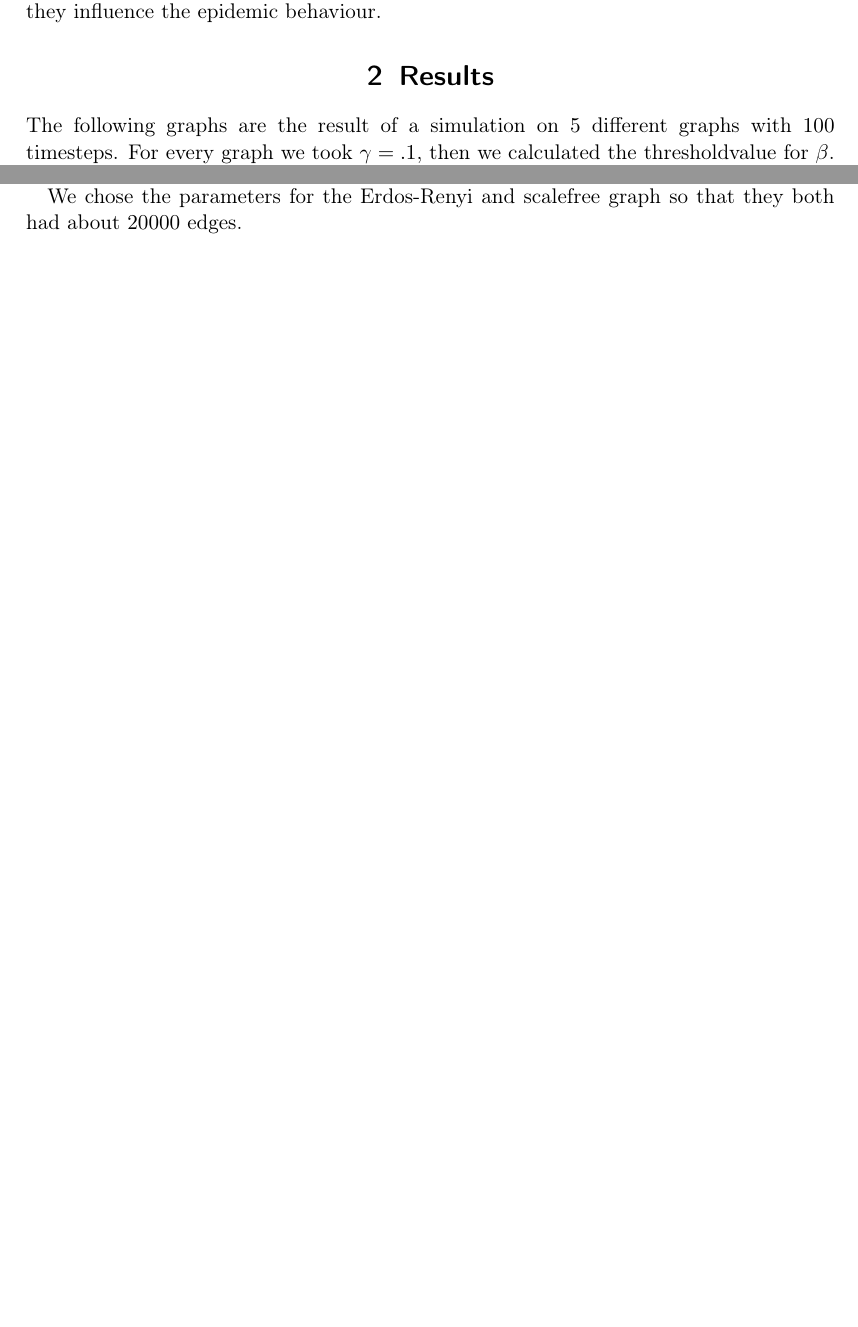
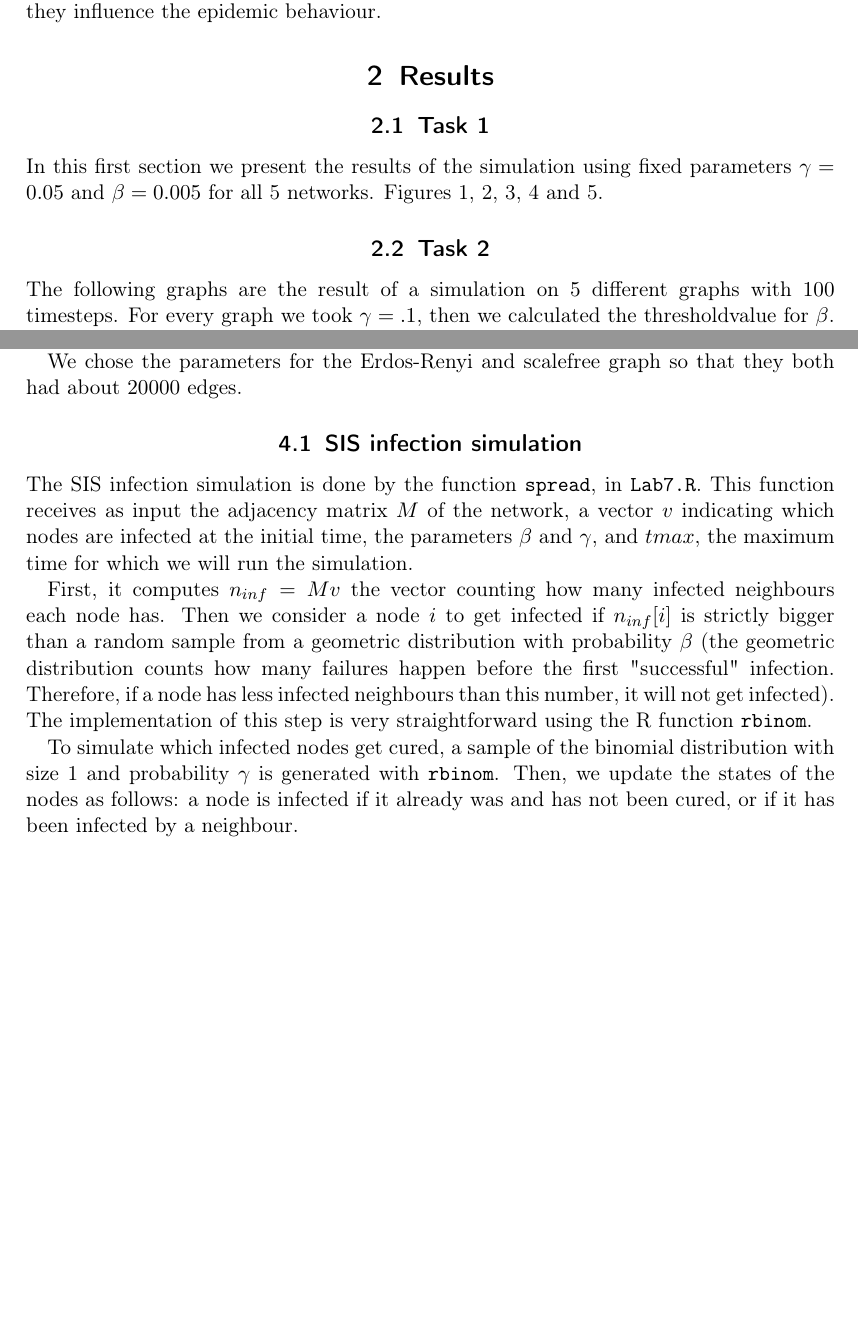
Before and after one commit to Simonvde/Lab7, a LaTeX document (Lab7Report/Lab7.tex): two parts of pages 1 and 7 of 7 before the commit and two parts of pages 1 and 10 of 10 after it, joined at a grey line, cut so that both start at the same text, the shorter picture padded with empty space. Compiled offline with pdfLaTeX.

Commit message:
some updates
updated the report and also added task 1 (fixed parameters, withoud
thresholds)

```diff
--- a/Lab7Report/Lab7.tex
+++ b/Lab7Report/Lab7.tex
@@ -99,3 +99,5 @@ We will simulate a SIS epidemic model on networks. We will use a binary tree, a
 
 
 \section{Results}
+\subsection{Task 1}
+In this first section we present the results of the simulation using fixed parameters $\gamma=0.05$ and $\beta=0.005$ for all 5 networks.  Figures \ref{task1_tree}, \ref{task1_scaleFree}, \ref{task1_erdosrenyi}, \ref{task1_complete} and \ref{task1_star}.
@@ -101,0 +108,2 @@ We will simulate a SIS epidemic model on networks. We will use a binary tree, a
+   \label{task1_tree}
+\end{figure}
@@ -101,0 +114,2 @@ We will simulate a SIS epidemic model on networks. We will use a binary tree, a
+\label{task1_scaleFree}
+\end{figure}
@@ -101,0 +120,2 @@ We will simulate a SIS epidemic model on networks. We will use a binary tree, a
+   \label{task1_erdosrenyi}
+\end{figure}
@@ -101,0 +126,2 @@ We will simulate a SIS epidemic model on networks. We will use a binary tree, a
+   \label{task1_complete}
+\end{figure}
@@ -102,4 +132,8 @@ We will simulate a SIS epidemic model on networks. We will use a binary tree, a
+   \label{task1_star}
+\end{figure}
 
+
+\subsection{Task 2}
 The following graphs are the result of a simulation on $5$ different graphs with $100$ timesteps. For every graph we took $\gamma=.1$, then we calculated the thresholdvalue for $\beta$. We increased $\beta$ by $10\%$ (plotted dots) and decreased $\beta$ by $10\%$ (plotted red line). We started with $5\%$ infected
 
 \begin{figure}[htbp] %  figure placement: here, top, bottom, or page
@@ -140,4 +180,12 @@ For generating the graphs and plots we set a seed so it can be easily replicated
 
 We chose the parameters for the Erdos-Renyi and scalefree graph so that they both had about $20000$ edges.
 
+\subsection{SIS infection simulation}
+The SIS infection simulation is done by the function \texttt{spread}, in \texttt{Lab7.R}. This function receives as input the adjacency matrix $M$ of the network, a vector $v$ indicating which nodes are infected at the initial time, the parameters $\beta$ and $\gamma$, and $tmax$, the maximum time for which we will run the simulation.
+
+First, it computes $n_{inf}=M v$ the vector counting how many infected neighbours each node has. Then we consider a node $i$ to get infected if $n_{inf}[i]$ is strictly bigger than a random sample from a geometric distribution with probability $\beta$ (the geometric distribution counts how many failures happen before the first "successful" infection. Therefore, if a node has less infected neighbours than this number, it will not get infected). The implementation of this step is very straightforward using the R function \texttt{rbinom}.
+
+To simulate which infected nodes get cured, a sample of the binomial distribution with size 1 and probability $\gamma$ is generated with \texttt{rbinom}. Then, we update the states of the nodes as follows: a node is infected if it already was and has not been cured, or if it has been infected by a neighbour.
+
+
 \end{document}
```
Also changed, not shown: Lab7Report/Lab7.pdf, images/task1_complete.png (added), images/task1_erdosrenyi.png (added), images/task1_scalefree.png (added), images/task1_star.png (added), images/task1_tree.png (added), Lab7Report/Lab7.tex (26 more changed lines), 1 other file.
